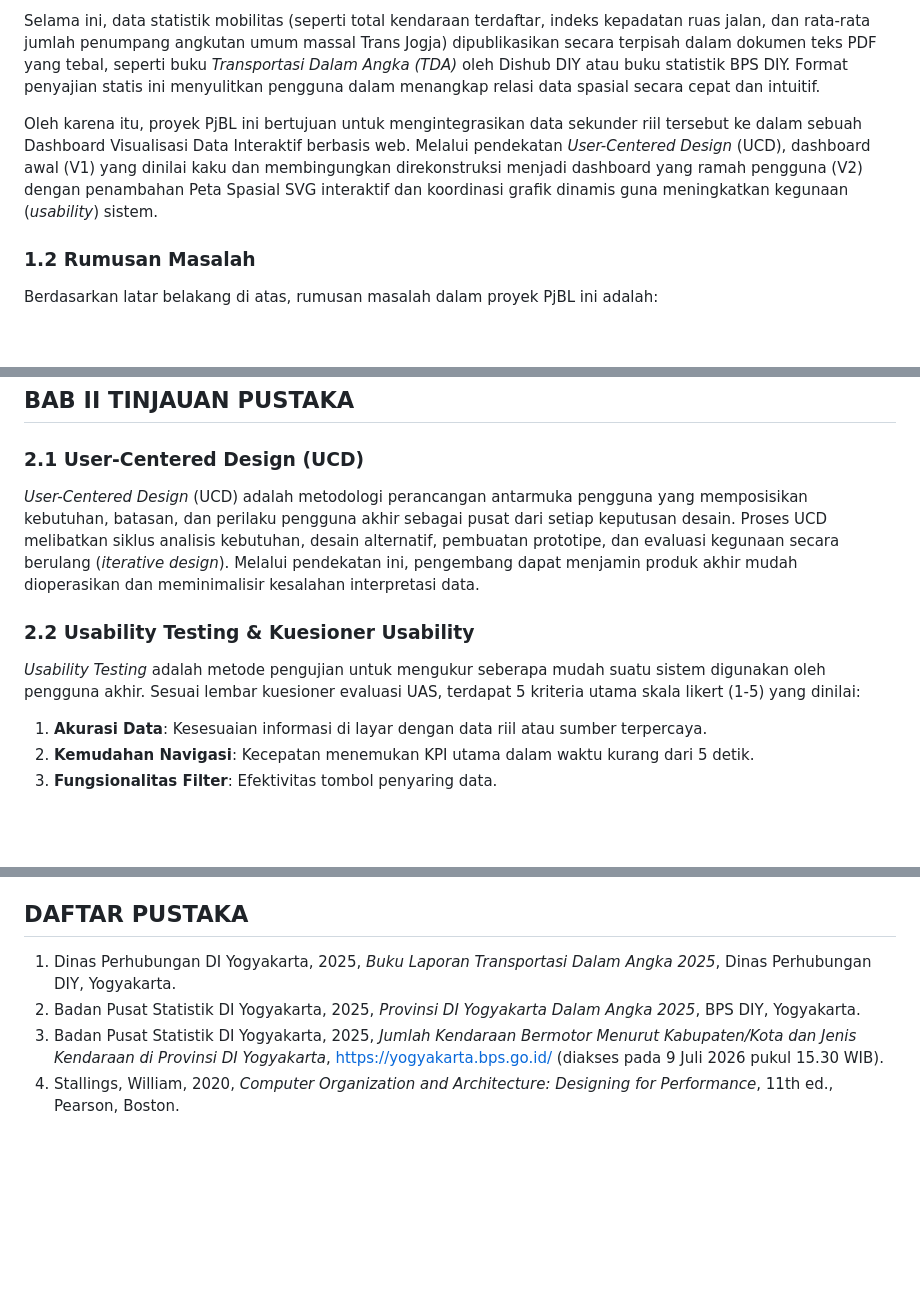
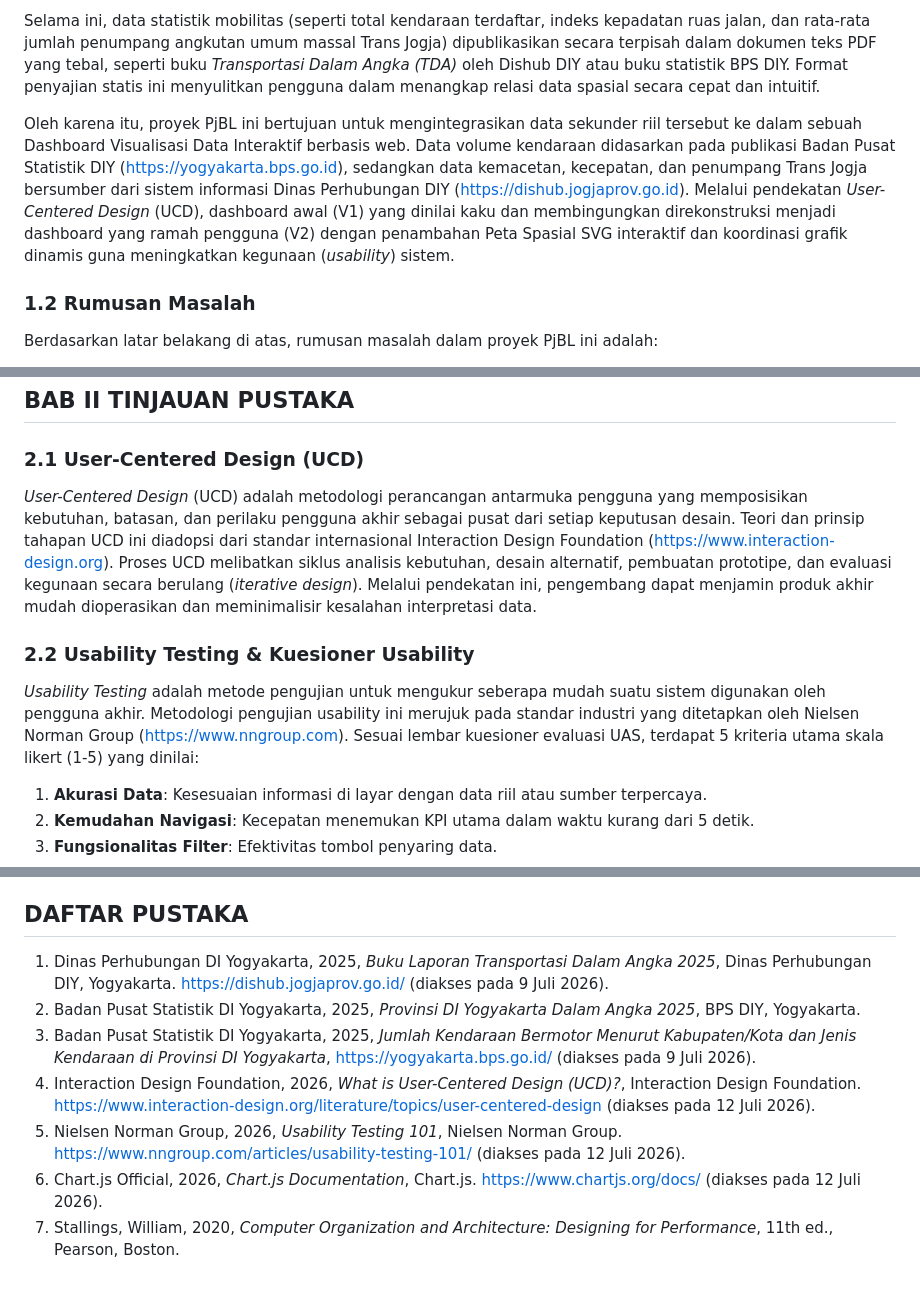
Before and after one commit to Emzyjeppp/pjbl-visdata-dashboard, a Markdown page: Laporan_PjBL_Visualisasi_Data_UAS.md, 3 parts joined by grey strips. Drawn GitHub-style; blank space fills up the shorter version.

Commit message:
docs: add exact web source URL citations into report background and literature review

```diff
--- a/Laporan_PjBL_Visualisasi_Data_UAS.md
+++ b/Laporan_PjBL_Visualisasi_Data_UAS.md
@@ -110,7 +110,7 @@ Daerah Istimewa Yogyakarta (DIY) merupakan salah satu provinsi di Indonesia deng
 
 Selama ini, data statistik mobilitas (seperti total kendaraan terdaftar, indeks kepadatan ruas jalan, dan rata-rata jumlah penumpang angkutan umum massal Trans Jogja) dipublikasikan secara terpisah dalam dokumen teks PDF yang tebal, seperti buku _Transportasi Dalam Angka (TDA)_ oleh Dishub DIY atau buku statistik BPS DIY. Format penyajian statis ini menyulitkan pengguna dalam menangkap relasi data spasial secara cepat dan intuitif.
 
-Oleh karena itu, proyek PjBL ini bertujuan untuk mengintegrasikan data sekunder riil tersebut ke dalam sebuah Dashboard Visualisasi Data Interaktif berbasis web. Melalui pendekatan _User-Centered Design_ (UCD), dashboard awal (V1) yang dinilai kaku dan membingungkan direkonstruksi menjadi dashboard yang ramah pengguna (V2) dengan penambahan Peta Spasial SVG interaktif dan koordinasi grafik dinamis guna meningkatkan kegunaan (_usability_) sistem.
+Oleh karena itu, proyek PjBL ini bertujuan untuk mengintegrasikan data sekunder riil tersebut ke dalam sebuah Dashboard Visualisasi Data Interaktif berbasis web. Data volume kendaraan didasarkan pada publikasi Badan Pusat Statistik DIY (https://yogyakarta.bps.go.id), sedangkan data kemacetan, kecepatan, dan penumpang Trans Jogja bersumber dari sistem informasi Dinas Perhubungan DIY (https://dishub.jogjaprov.go.id). Melalui pendekatan _User-Centered Design_ (UCD), dashboard awal (V1) yang dinilai kaku dan membingungkan direkonstruksi menjadi dashboard yang ramah pengguna (V2) dengan penambahan Peta Spasial SVG interaktif dan koordinasi grafik dinamis guna meningkatkan kegunaan (_usability_) sistem.
 
 ### 1.2 Rumusan Masalah
 
@@ -142,11 +142,11 @@ Ruang lingkup proyek visualisasi data ini dibatasi oleh beberapa ketentuan:
 
 ### 2.1 User-Centered Design (UCD)
 
-_User-Centered Design_ (UCD) adalah metodologi perancangan antarmuka pengguna yang memposisikan kebutuhan, batasan, dan perilaku pengguna akhir sebagai pusat dari setiap keputusan desain. Proses UCD melibatkan siklus analisis kebutuhan, desain alternatif, pembuatan prototipe, dan evaluasi kegunaan secara berulang (_iterative design_). Melalui pendekatan ini, pengembang dapat menjamin produk akhir mudah dioperasikan dan meminimalisir kesalahan interpretasi data.
+_User-Centered Design_ (UCD) adalah metodologi perancangan antarmuka pengguna yang memposisikan kebutuhan, batasan, dan perilaku pengguna akhir sebagai pusat dari setiap keputusan desain. Teori dan prinsip tahapan UCD ini diadopsi dari standar internasional Interaction Design Foundation (https://www.interaction-design.org). Proses UCD melibatkan siklus analisis kebutuhan, desain alternatif, pembuatan prototipe, dan evaluasi kegunaan secara berulang (_iterative design_). Melalui pendekatan ini, pengembang dapat menjamin produk akhir mudah dioperasikan dan meminimalisir kesalahan interpretasi data.
 
 ### 2.2 Usability Testing & Kuesioner Usability
 
-_Usability Testing_ adalah metode pengujian untuk mengukur seberapa mudah suatu sistem digunakan oleh pengguna akhir. Sesuai lembar kuesioner evaluasi UAS, terdapat 5 kriteria utama skala likert (1-5) yang dinilai:
+_Usability Testing_ adalah metode pengujian untuk mengukur seberapa mudah suatu sistem digunakan oleh pengguna akhir. Metodologi pengujian usability ini merujuk pada standar industri yang ditetapkan oleh Nielsen Norman Group (https://www.nngroup.com). Sesuai lembar kuesioner evaluasi UAS, terdapat 5 kriteria utama skala likert (1-5) yang dinilai:
 
 1.  **Akurasi Data**: Kesesuaian informasi di layar dengan data riil atau sumber terpercaya.
 2.  **Kemudahan Navigasi**: Kecepatan menemukan KPI utama dalam waktu kurang dari 5 detik.
@@ -256,7 +256,10 @@ Beberapa saran yang dapat diajukan untuk pengembangan dashboard di masa depan me
 
 ## DAFTAR PUSTAKA
 
-1.  Dinas Perhubungan DI Yogyakarta, 2025, _Buku Laporan Transportasi Dalam Angka 2025_, Dinas Perhubungan DIY, Yogyakarta.
+1.  Dinas Perhubungan DI Yogyakarta, 2025, _Buku Laporan Transportasi Dalam Angka 2025_, Dinas Perhubungan DIY, Yogyakarta. https://dishub.jogjaprov.go.id/ (diakses pada 9 Juli 2026).
 2.  Badan Pusat Statistik DI Yogyakarta, 2025, _Provinsi DI Yogyakarta Dalam Angka 2025_, BPS DIY, Yogyakarta.
-3.  Badan Pusat Statistik DI Yogyakarta, 2025, _Jumlah Kendaraan Bermotor Menurut Kabupaten/Kota dan Jenis Kendaraan di Provinsi DI Yogyakarta_, https://yogyakarta.bps.go.id/ (diakses pada 9 Juli 2026 pukul 15.30 WIB).
-4.  Stallings, William, 2020, _Computer Organization and Architecture: Designing for Performance_, 11th ed., Pearson, Boston.
+3.  Badan Pusat Statistik DI Yogyakarta, 2025, _Jumlah Kendaraan Bermotor Menurut Kabupaten/Kota dan Jenis Kendaraan di Provinsi DI Yogyakarta_, https://yogyakarta.bps.go.id/ (diakses pada 9 Juli 2026).
+4.  Interaction Design Foundation, 2026, _What is User-Centered Design (UCD)?_, Interaction Design Foundation. https://www.interaction-design.org/literature/topics/user-centered-design (diakses pada 12 Juli 2026).
+5.  Nielsen Norman Group, 2026, _Usability Testing 101_, Nielsen Norman Group. https://www.nngroup.com/articles/usability-testing-101/ (diakses pada 12 Juli 2026).
+6.  Chart.js Official, 2026, _Chart.js Documentation_, Chart.js. https://www.chartjs.org/docs/ (diakses pada 12 Juli 2026).
+7.  Stallings, William, 2020, _Computer Organization and Architecture: Designing for Performance_, 11th ed., Pearson, Boston.
```
Also changed, not shown: other parts of Laporan_PjBL_Visualisasi_Data_UAS.md (+1 -1 lines).
